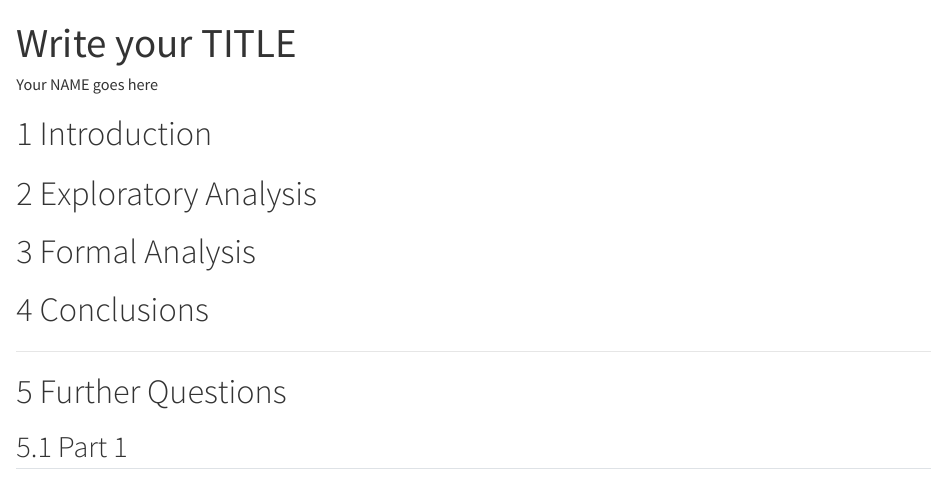
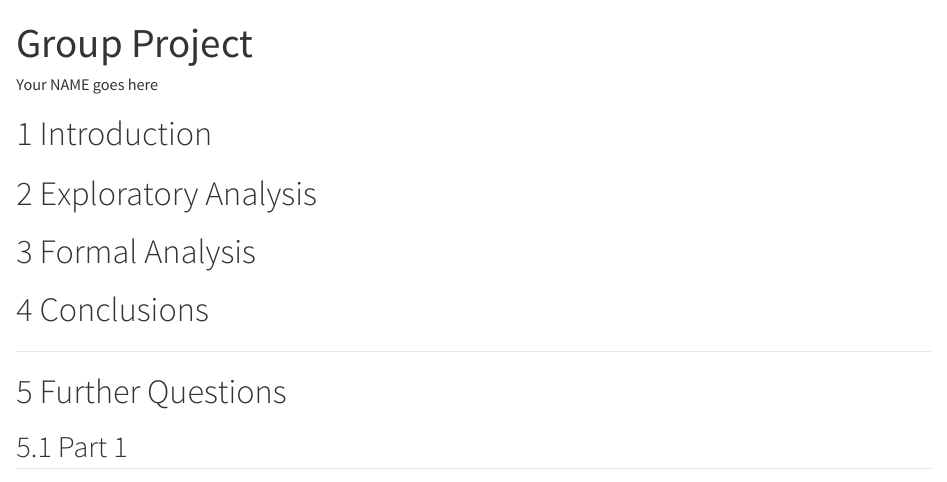
Before and after one commit to Dan1el131/DAS-Group-1, a Quarto document (ClassTestTemplate.qmd): the page in a window 1100 px wide, from its top. Rendered offline with R 4.5, knitr and Pandoc in place of Quarto, with nearby package versions; the code chunks are not run, so their results and figures are left out; long lines of code are wrapped.

Commit message:
Update ClassTestTemplate.qmd

```diff
--- a/ClassTestTemplate.qmd
+++ b/ClassTestTemplate.qmd
@@ -1,5 +1,5 @@
 ---
-title: "Write your TITLE"
+title: "Group Project"
 author: "Your NAME goes here"
 execute:
   echo: false
```
